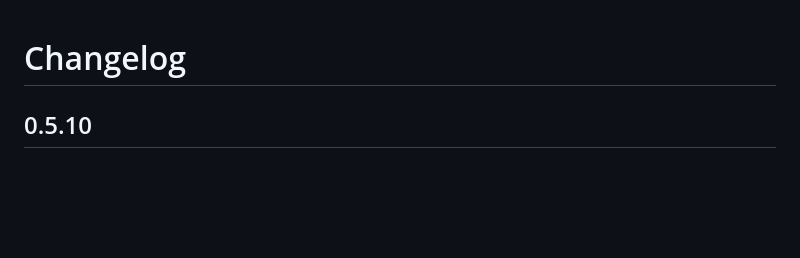
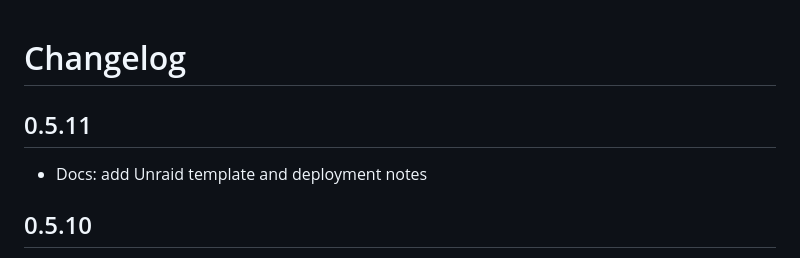
Before and after one commit to Jaredharper1/Sortarr, a Markdown page: CHANGELOG.md, the part around the change. GitHub-like rendering; blank space fills up the shorter version.

```diff
--- a/CHANGELOG.md
+++ b/CHANGELOG.md
@@ -1,4 +1,8 @@
 # Changelog
+
+## 0.5.11
+
+- Docs: add Unraid template and deployment notes
 
 ## 0.5.10
 
```
Also changed, not shown: README.md (+11 -1 lines), docs/radarr.png, docs/sonarr.png, static/Logo.png (added), 4 other files.
